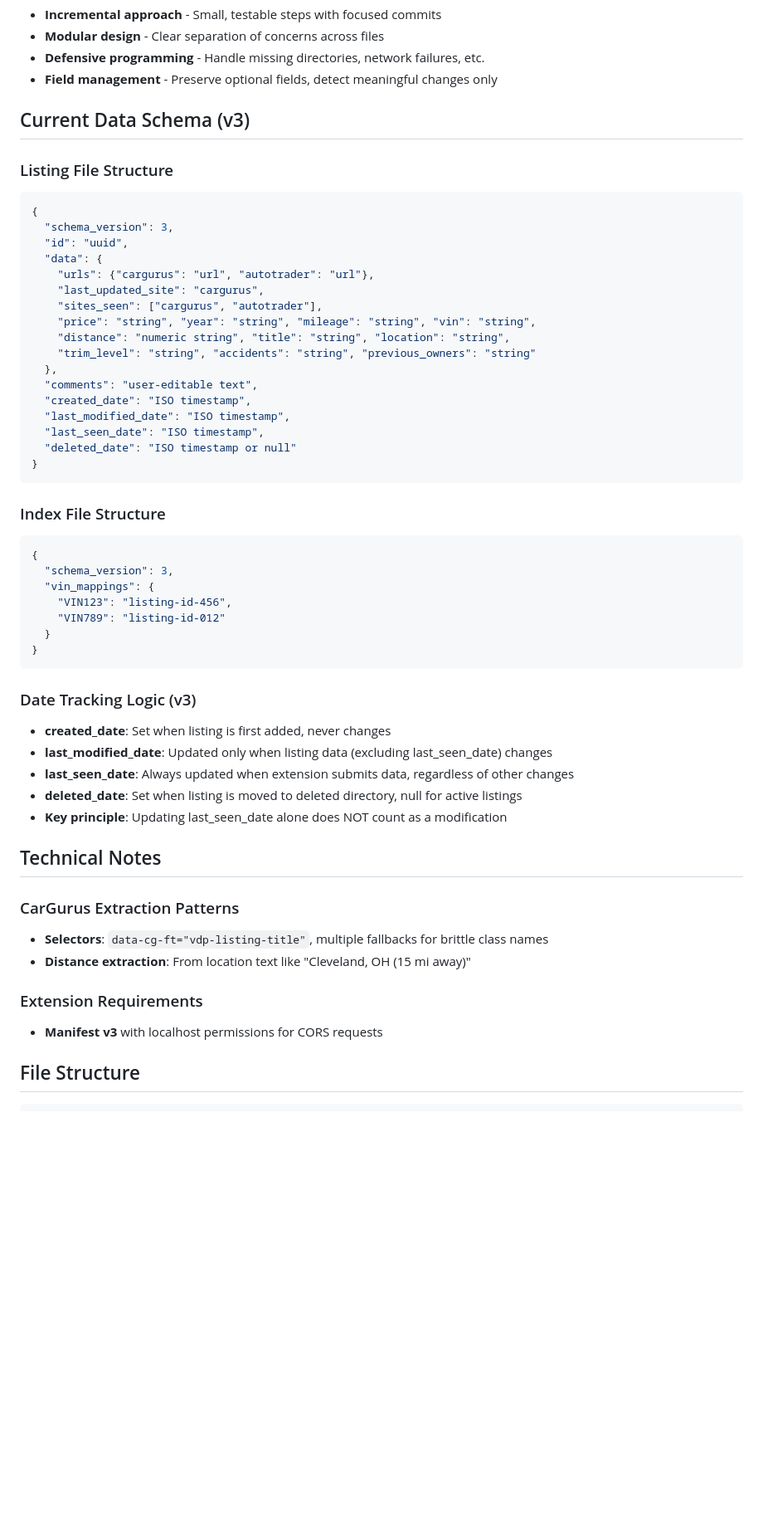
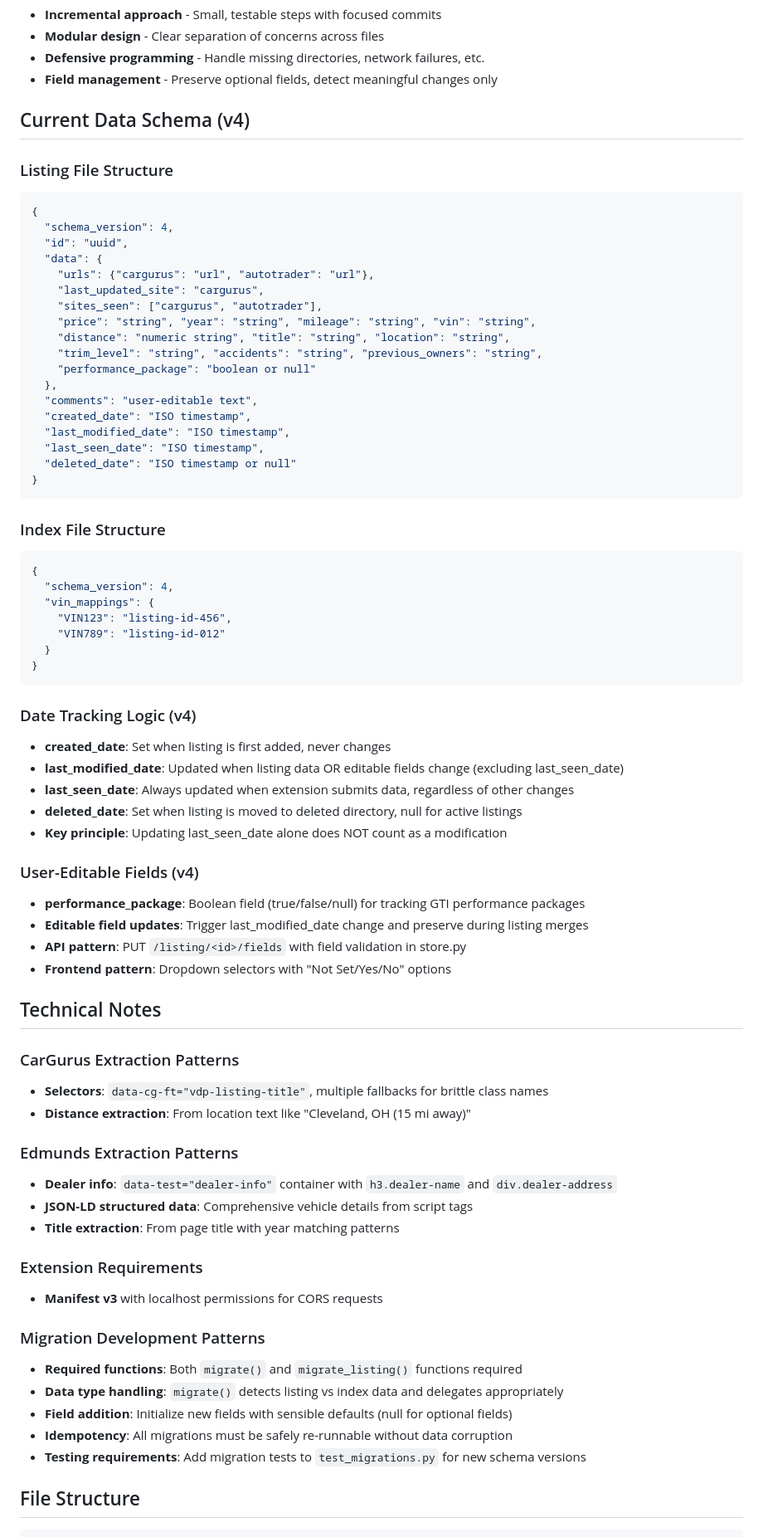
Before and after one commit to adfaklsdjf/gti-collector, a Markdown page: CLAUDE.md, the part around the change printed below. Shown: that part at 83% size. Rendered like a GitHub page; blank space fills up the shorter version.

Commit message:
CLAUDE.md updates for editable fields, edmunds updates, and migration details

````diff
--- a/CLAUDE.md
+++ b/CLAUDE.md
@@ -105,12 +112,12 @@ source venv/bin/activate && python schema_migrations.py list-migrations
 - **Defensive programming** - Handle missing directories, network failures, etc.
 - **Field management** - Preserve optional fields, detect meaningful changes only
 
-## Current Data Schema (v3)
+## Current Data Schema (v4)
 
 ### Listing File Structure
 ```json
 {
-  "schema_version": 3,
+  "schema_version": 4,
   "id": "uuid",
   "data": {
     "urls": {"cargurus": "url", "autotrader": "url"},
@@ -118,7 +125,8 @@ source venv/bin/activate && python schema_migrations.py list-migrations
     "sites_seen": ["cargurus", "autotrader"],
     "price": "string", "year": "string", "mileage": "string", "vin": "string",
     "distance": "numeric string", "title": "string", "location": "string",
-    "trim_level": "string", "accidents": "string", "previous_owners": "string"
+    "trim_level": "string", "accidents": "string", "previous_owners": "string",
+    "performance_package": "boolean or null"
   },
   "comments": "user-editable text",
   "created_date": "ISO timestamp",
@@ -131,7 +139,7 @@ source venv/bin/activate && python schema_migrations.py list-migrations
 ### Index File Structure
 ```json
 {
-  "schema_version": 3,
+  "schema_version": 4,
   "vin_mappings": {
     "VIN123": "listing-id-456",
     "VIN789": "listing-id-012"
@@ -139,12 +147,18 @@ source venv/bin/activate && python schema_migrations.py list-migrations
 }
 ```
 
-### Date Tracking Logic (v3)
+### Date Tracking Logic (v4)
 - **created_date**: Set when listing is first added, never changes
-- **last_modified_date**: Updated only when listing data (excluding last_seen_date) changes
+- **last_modified_date**: Updated when listing data OR editable fields change (excluding last_seen_date)
 - **last_seen_date**: Always updated when extension submits data, regardless of other changes
 - **deleted_date**: Set when listing is moved to deleted directory, null for active listings
 - **Key principle**: Updating last_seen_date alone does NOT count as a modification
+
+### User-Editable Fields (v4)
+- **performance_package**: Boolean field (true/false/null) for tracking GTI performance packages
+- **Editable field updates**: Trigger last_modified_date change and preserve during listing merges
+- **API pattern**: PUT `/listing/<id>/fields` with field validation in store.py
+- **Frontend pattern**: Dropdown selectors with "Not Set/Yes/No" options
 
 ## Technical Notes
 
@@ -152,8 +166,20 @@ source venv/bin/activate && python schema_migrations.py list-migrations
 - **Selectors**: `data-cg-ft="vdp-listing-title"`, multiple fallbacks for brittle class names
 - **Distance extraction**: From location text like "Cleveland, OH (15 mi away)"
 
+### Edmunds Extraction Patterns
+- **Dealer info**: `data-test="dealer-info"` container with `h3.dealer-name` and `div.dealer-address`
+- **JSON-LD structured data**: Comprehensive vehicle details from script tags
+- **Title extraction**: From page title with year matching patterns
+
 ### Extension Requirements
 - **Manifest v3** with localhost permissions for CORS requests
+
+### Migration Development Patterns
+- **Required functions**: Both `migrate()` and `migrate_listing()` functions required
+- **Data type handling**: `migrate()` detects listing vs index data and delegates appropriately
+- **Field addition**: Initialize new fields with sensible defaults (null for optional fields)
+- **Idempotency**: All migrations must be safely re-runnable without data corruption
+- **Testing requirements**: Add migration tests to `test_migrations.py` for new schema versions
 
 ## File Structure
 
````
Also changed, not shown: other parts of CLAUDE.md (+9 -2 lines).
